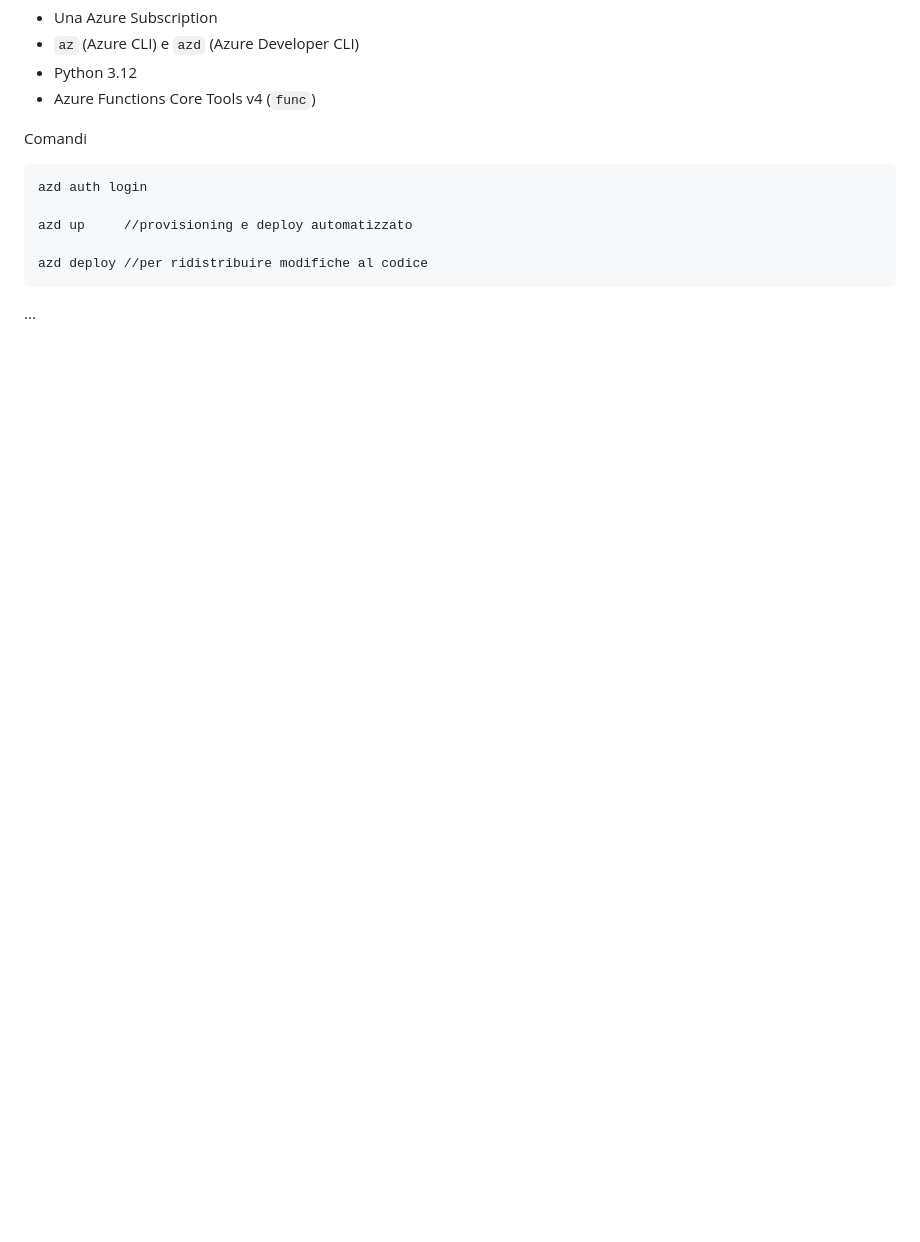
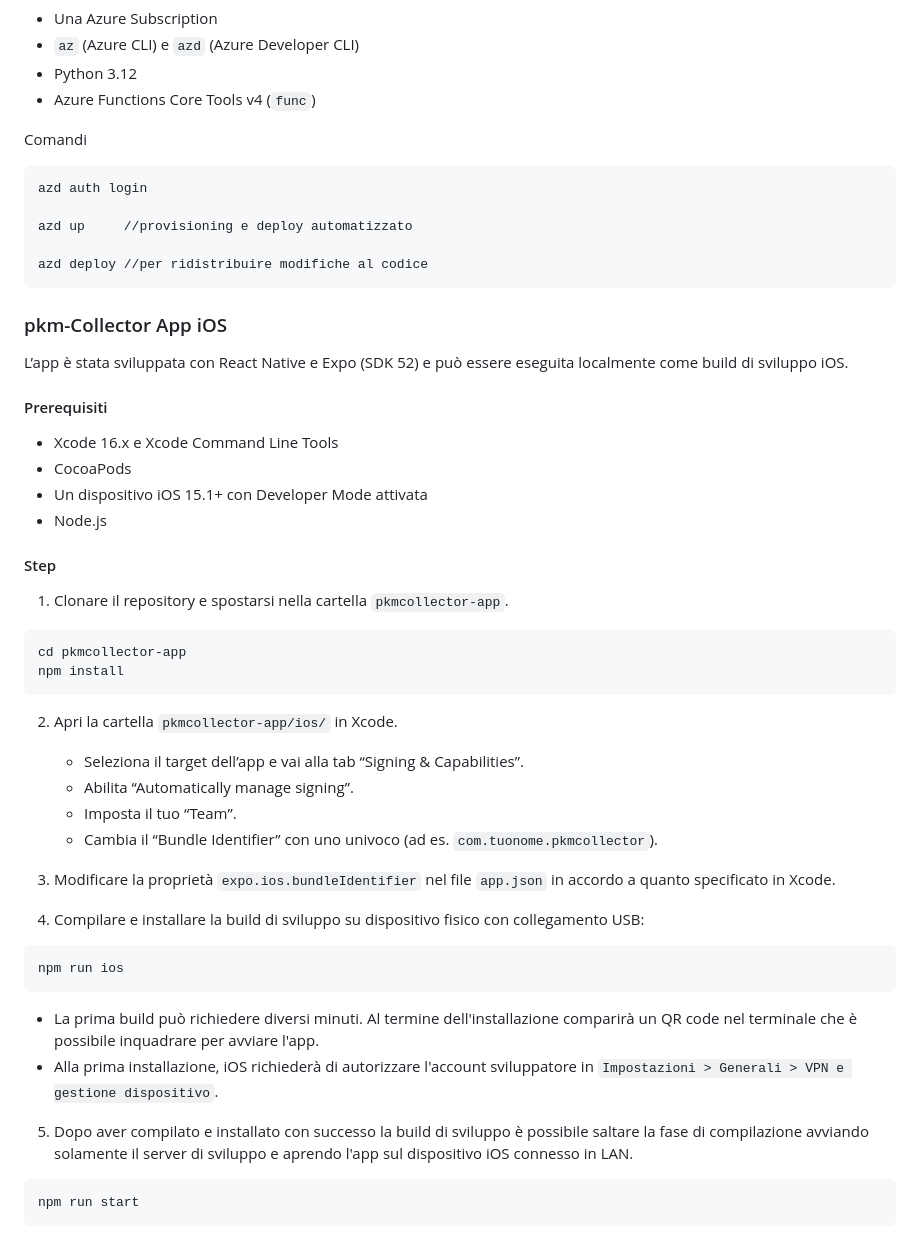
Before and after one commit to CARAMAo/PKMCollector, a Markdown page: README.md, the part around the change printed below. Rendered like a GitHub page; blank space fills up the shorter version.

````diff
--- a/README.md
+++ b/README.md
@@ -40,4 +67,42 @@ azd up     //provisioning e deploy automatizzato
 azd deploy //per ridistribuire modifiche al codice
 ```
 
-...
+### pkm-Collector App iOS
+
+L’app è stata sviluppata con React Native e Expo (SDK 52) e può essere eseguita localmente come build di sviluppo iOS.
+
+#### Prerequisiti
+
+- Xcode 16.x e Xcode Command Line Tools
+- CocoaPods
+- Un dispositivo iOS 15.1+ con Developer Mode attivata
+- Node.js
+
+#### Step
+1. Clonare il repository e spostarsi nella cartella `pkmcollector-app`.
+
+```
+cd pkmcollector-app
+npm install
+```
+
+2. Apri la cartella `pkmcollector-app/ios/` in Xcode.
+    - Seleziona il target dell’app e vai alla tab “Signing & Capabilities”.
+    - Abilita “Automatically manage signing”.
+    - Imposta il tuo “Team”.
+    - Cambia il “Bundle Identifier” con uno univoco (ad es. `com.tuonome.pkmcollector`).
+
+3. Modificare la proprietà `expo.ios.bundleIdentifier` nel file `app.json` in accordo a quanto specificato in Xcode.
+
+2. Compilare e installare la build di sviluppo su dispositivo fisico con collegamento USB:
+
+```
+npm run ios
+```
+- La prima build può richiedere diversi minuti. Al termine dell'installazione comparirà un QR code nel terminale che è possibile inquadrare per avviare l'app.
+- Alla prima installazione, iOS richiederà di autorizzare l'account sviluppatore in `Impostazioni > Generali > VPN e gestione dispositivo`.
+
+5. Dopo aver compilato e installato con successo la build di sviluppo è possibile saltare la fase di compilazione avviando solamente il server di sviluppo e aprendo l'app sul dispositivo iOS connesso in LAN.
+```
+npm run start
+```
````
Also changed, not shown: other parts of README.md (+32 -5 lines), repo-files/pkmcollector-architecture.png (added), 4 other files.
